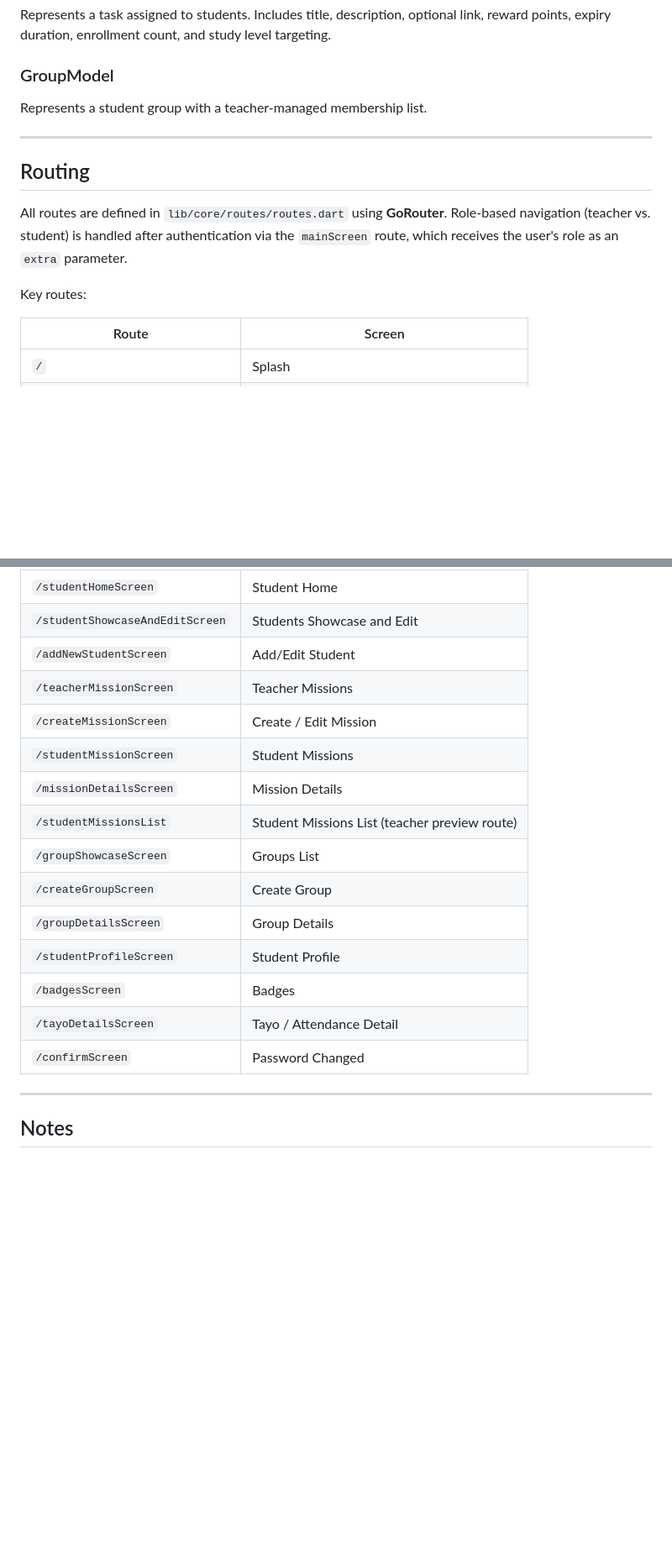
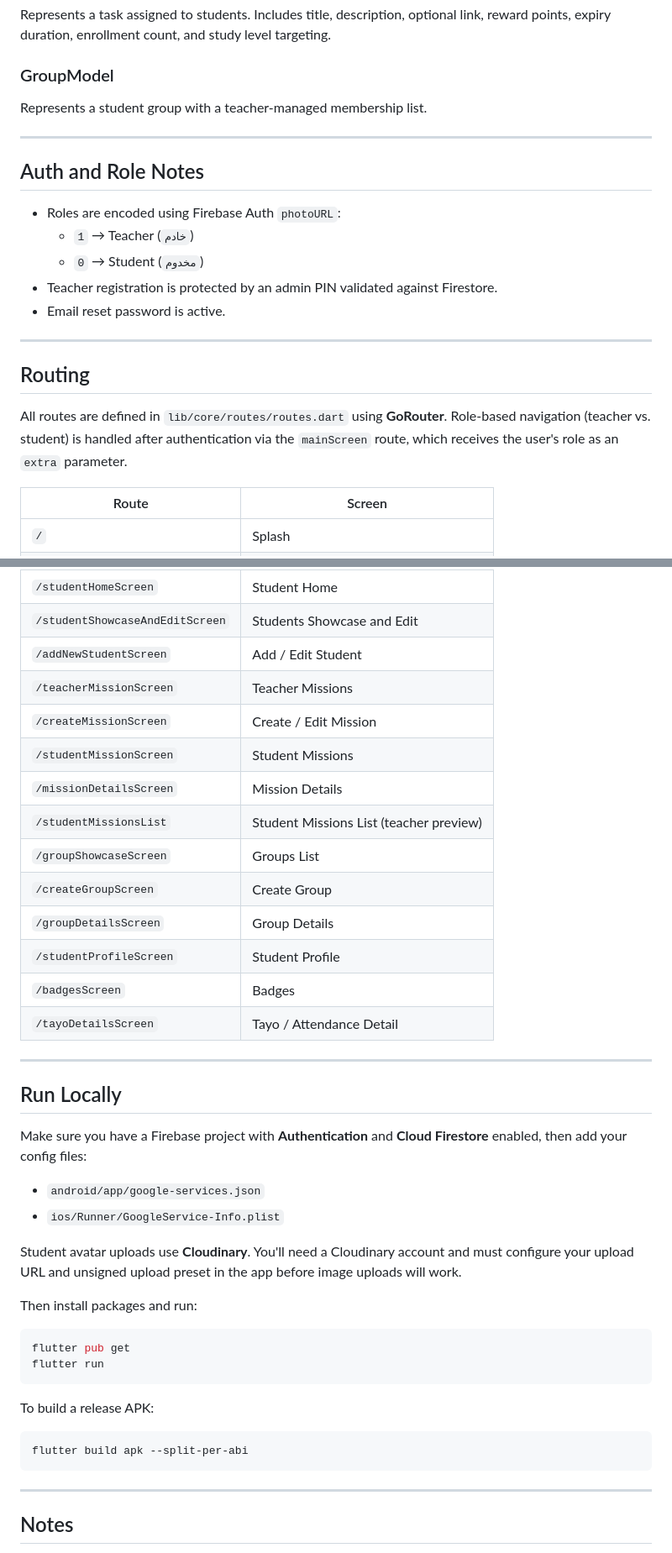
Before and after one commit to Martin-Amgad/Saint-Paul, a Markdown page: README.md, 2 parts joined by grey strips. Shown at 84% size. Drawn GitHub-style; blank space fills up the shorter version.

````diff
--- a/README.md
+++ b/README.md
@@ -225,11 +192,19 @@ Represents a student group with a teacher-managed membership list.
 
 ---
 
+## Auth and Role Notes
+
+- Roles are encoded using Firebase Auth `photoURL`:
+  - `1` → Teacher (`خادم`)
+  - `0` → Student (`مخدوم`)
+- Teacher registration is protected by an admin PIN validated against Firestore.
+- Email reset password is active.
+
+---
+
 ## Routing
 
 All routes are defined in `lib/core/routes/routes.dart` using **GoRouter**. Role-based navigation (teacher vs. student) is handled after authentication via the `mainScreen` route, which receives the user's role as an `extra` parameter.
-
-Key routes:
 
 | Route | Screen |
 |-------|--------|
@@ -241,19 +216,42 @@ Key routes:
 | `/teacherHomeScreen` | Teacher Home |
 | `/studentHomeScreen` | Student Home |
 | `/studentShowcaseAndEditScreen` | Students Showcase and Edit |
-| `/addNewStudentScreen` | Add/Edit Student |
+| `/addNewStudentScreen` | Add / Edit Student |
 | `/teacherMissionScreen` | Teacher Missions |
 | `/createMissionScreen` | Create / Edit Mission |
 | `/studentMissionScreen` | Student Missions |
 | `/missionDetailsScreen` | Mission Details |
-| `/studentMissionsList` | Student Missions List (teacher preview route) |
+| `/studentMissionsList` | Student Missions List (teacher preview) |
 | `/groupShowcaseScreen` | Groups List |
 | `/createGroupScreen` | Create Group |
 | `/groupDetailsScreen` | Group Details |
 | `/studentProfileScreen` | Student Profile |
 | `/badgesScreen` | Badges |
 | `/tayoDetailsScreen` | Tayo / Attendance Detail |
-| `/confirmScreen` | Password Changed |
+
+---
+
+## Run Locally
+
+Make sure you have a Firebase project with **Authentication** and **Cloud Firestore** enabled, then add your config files:
+
+- `android/app/google-services.json`
+- `ios/Runner/GoogleService-Info.plist`
+
+Student avatar uploads use **Cloudinary**. You'll need a Cloudinary account and must configure your upload URL and unsigned upload preset in the app before image uploads will work.
+
+Then install packages and run:
+
+```bash
+flutter pub get
+flutter run
+```
+
+To build a release APK:
+
+```bash
+flutter build apk --split-per-abi
+```
 
 ---
 
````
Also changed, not shown: other parts of README.md (+9 -42 lines).
